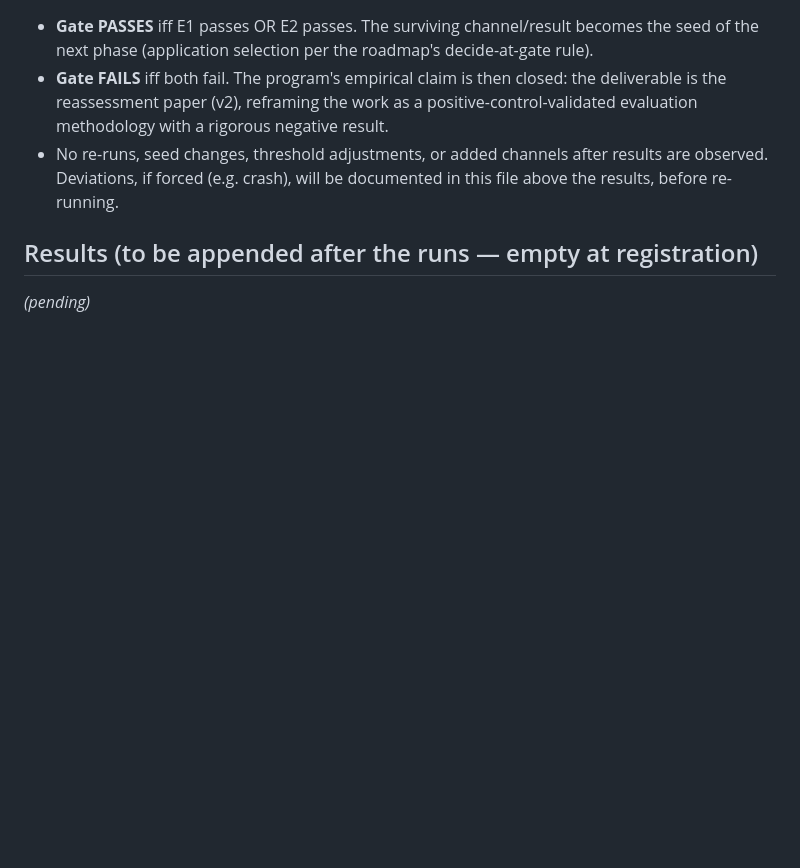
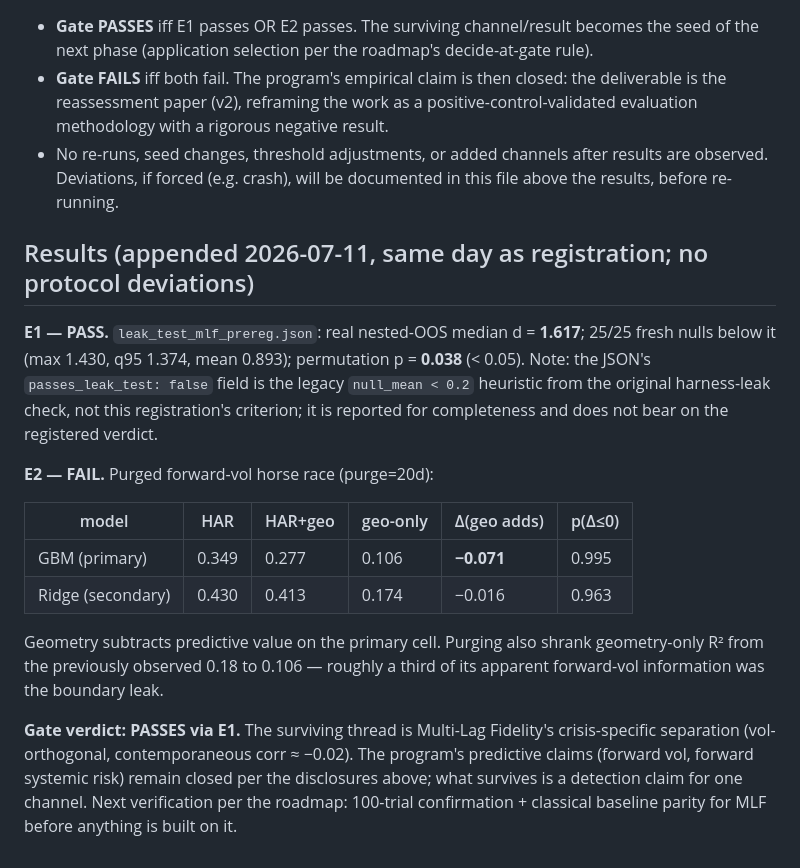
Before and after one commit to willhammondhimself/qcml-geometric-sde, a Markdown page: research/phase1_gate_preregistration.md, the part around the change. Drawn GitHub-style; blank space fills up the shorter version.

Commit message:
research: gate results — PASSES via E1 (MLF replication p=0.038)
E1: Multi-Lag Fidelity fresh replication beats 25/25 fresh nulls
(real d=1.617 vs null max 1.430), permutation p=0.038. E2: purged vol
horse race fails (GBM Δ=-0.071, p=0.995); purging shrank geometry-only
R² 0.18→0.106. Verdict: detection claim for one vol-orthogonal channel
survives; predictive claims stay closed.

Co-Authored-By: Claude Fable 5 <noreply@anthropic.com>
Claude-Session: https://claude.ai/code/session_01Vs21JLvEM2zhwZXubLdg9M

```diff
--- a/research/phase1_gate_preregistration.md
+++ b/research/phase1_gate_preregistration.md
@@ -64,6 +64,29 @@ What is genuinely unobserved, and therefore registrable:
   are observed. Deviations, if forced (e.g. crash), will be documented in this file
   above the results, before re-running.
 
-## Results (to be appended after the runs — empty at registration)
+## Results (appended 2026-07-11, same day as registration; no protocol deviations)
 
-*(pending)*
+**E1 — PASS.** `leak_test_mlf_prereg.json`: real nested-OOS median d = **1.617**;
+25/25 fresh nulls below it (max 1.430, q95 1.374, mean 0.893); permutation
+p = **0.038** (< 0.05). Note: the JSON's `passes_leak_test: false` field is the
+legacy `null_mean < 0.2` heuristic from the original harness-leak check, not this
+registration's criterion; it is reported for completeness and does not bear on
+the registered verdict.
+
+**E2 — FAIL.** Purged forward-vol horse race (purge=20d):
+
+| model | HAR | HAR+geo | geo-only | Δ(geo adds) | p(Δ≤0) |
+|---|---|---|---|---|---|
+| GBM (primary) | 0.349 | 0.277 | 0.106 | **−0.071** | 0.995 |
+| Ridge (secondary) | 0.430 | 0.413 | 0.174 | −0.016 | 0.963 |
+
+Geometry subtracts predictive value on the primary cell. Purging also shrank
+geometry-only R² from the previously observed 0.18 to 0.106 — roughly a third of
+its apparent forward-vol information was the boundary leak.
+
+**Gate verdict: PASSES via E1.** The surviving thread is Multi-Lag Fidelity's
+crisis-specific separation (vol-orthogonal, contemporaneous corr ≈ −0.02). The
+program's predictive claims (forward vol, forward systemic risk) remain closed
+per the disclosures above; what survives is a detection claim for one channel.
+Next verification per the roadmap: 100-trial confirmation + classical baseline
+parity for MLF before anything is built on it.
```
